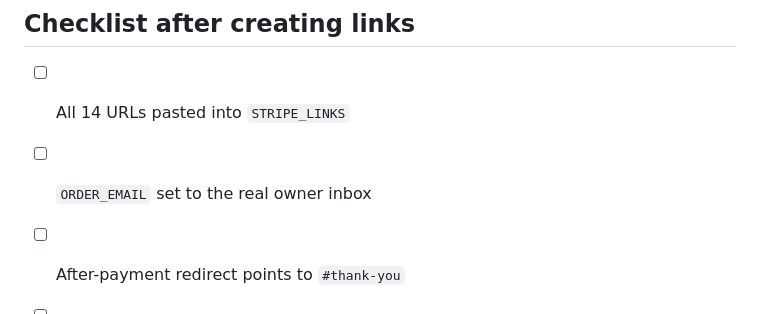
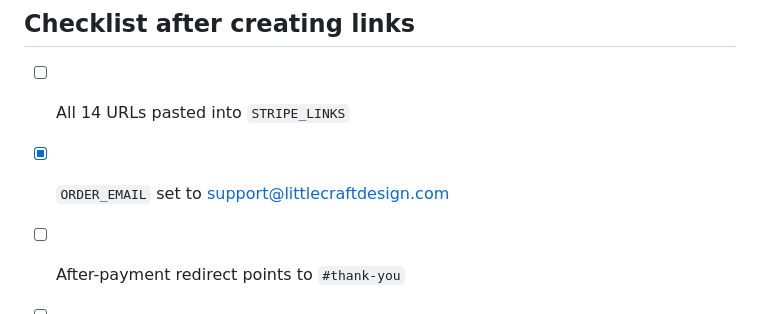
Before and after one commit to alanmeireles/littlecraftdesign, a Markdown page: STRIPE-SETUP.md, the part around the change. Drawn GitHub-style.

Commit message:
STRIPE-SETUP: tick ORDER_EMAIL checklist item

```diff
--- a/STRIPE-SETUP.md
+++ b/STRIPE-SETUP.md
@@ -94,7 +94,7 @@ When a key is empty, the button label becomes **“Send order request by email
 ## Checklist after creating links
 
 - [ ] All 14 URLs pasted into `STRIPE_LINKS`
-- [ ] `ORDER_EMAIL` set to the real owner inbox
+- [x] `ORDER_EMAIL` set to support@littlecraftdesign.com
 - [ ] After-payment redirect points to `#thank-you`
 - [ ] Test one link end-to-end (Shop → Checkout → Stripe → thank-you)
 - [ ] Commit and push to `main` to deploy on GitHub Pages
```
